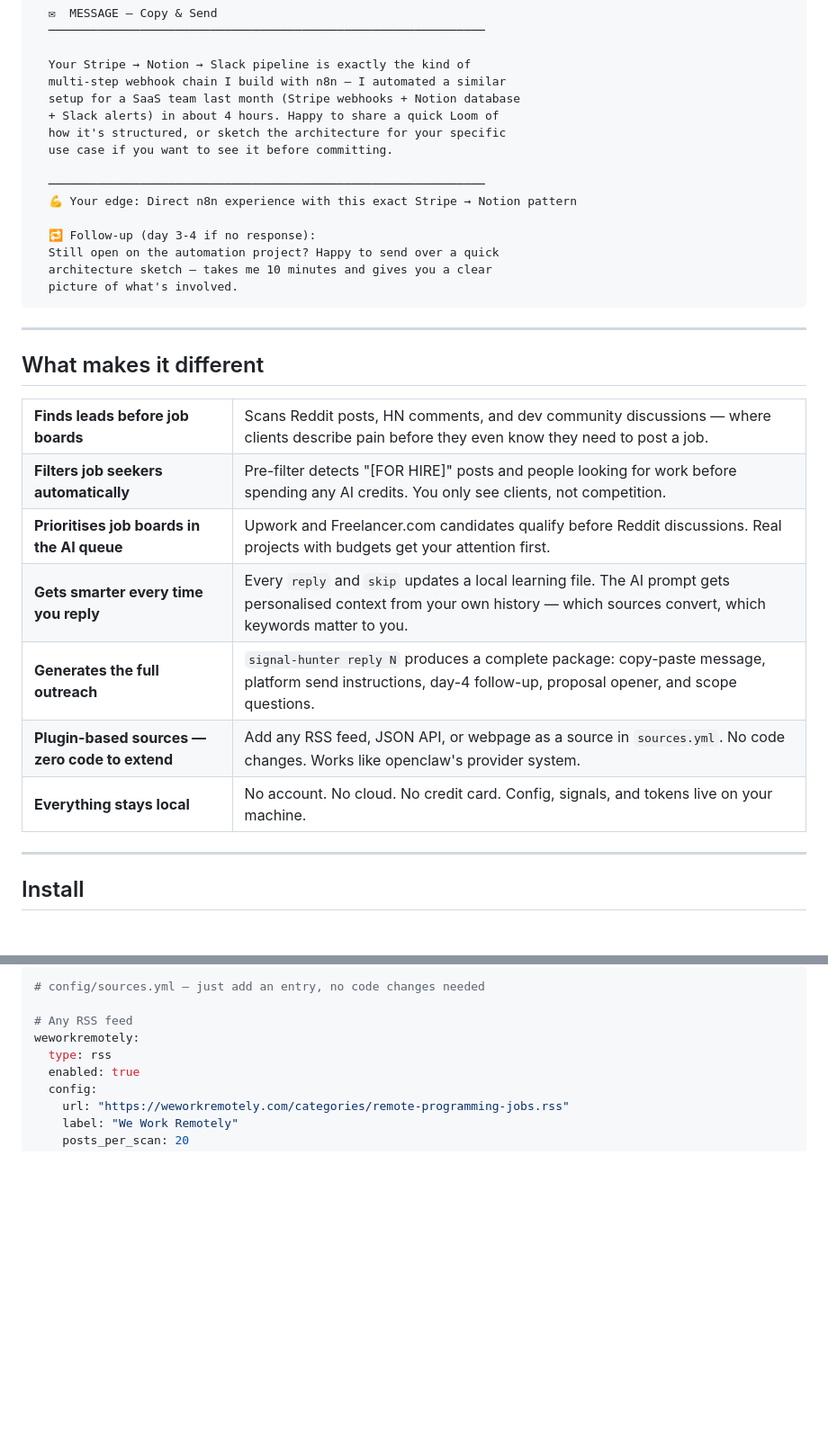
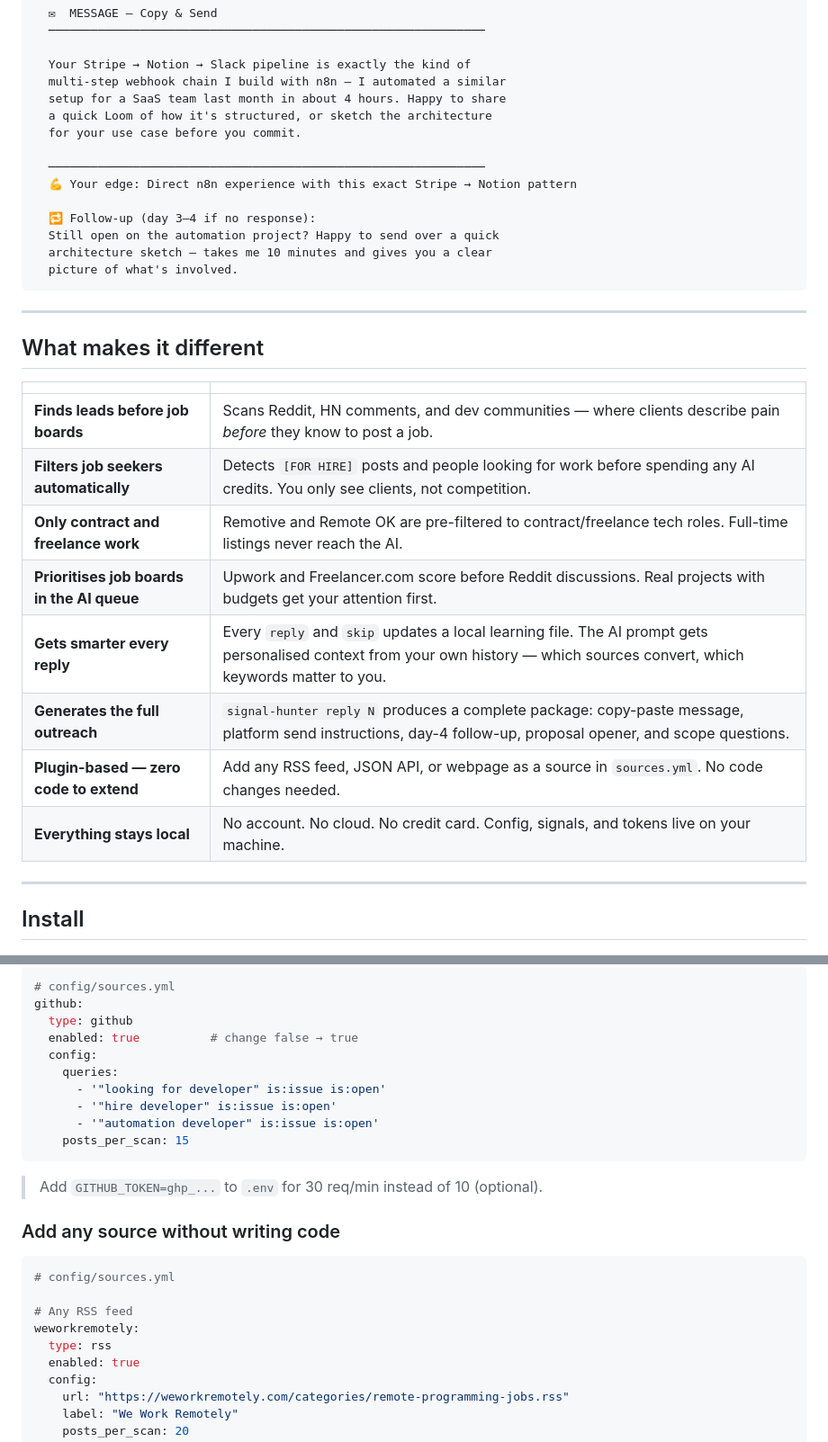
Before and after one commit to loondx/signal-hunter, a Markdown page: README.md, 2 parts joined by grey strips. Shown at 90% size. Drawn GitHub-style; blank space fills up the shorter version.

````diff
--- a/README.md
+++ b/README.md
@@ -51,15 +50,14 @@ signal-hunter reply 1
 
   Your Stripe → Notion → Slack pipeline is exactly the kind of
   multi-step webhook chain I build with n8n — I automated a similar
-  setup for a SaaS team last month (Stripe webhooks + Notion database
-  + Slack alerts) in about 4 hours. Happy to share a quick Loom of
-  how it's structured, or sketch the architecture for your specific
-  use case if you want to see it before committing.
+  setup for a SaaS team last month in about 4 hours. Happy to share
+  a quick Loom of how it's structured, or sketch the architecture
+  for your use case before you commit.
 
   ──────────────────────────────────────────────────────────────
   💪 Your edge: Direct n8n experience with this exact Stripe → Notion pattern
 
-  🔁 Follow-up (day 3-4 if no response):
+  🔁 Follow-up (day 3–4 if no response):
   Still open on the automation project? Happy to send over a quick
   architecture sketch — takes me 10 minutes and gives you a clear
   picture of what's involved.
@@ -69,36 +67,16 @@ signal-hunter reply 1
 
 ## What makes it different
 
-<table>
-<tr>
-  <td><b>Finds leads before job boards</b></td>
-  <td>Scans Reddit posts, HN comments, and dev community discussions — where clients describe pain before they even know they need to post a job.</td>
-</tr>
-<tr>
-  <td><b>Filters job seekers automatically</b></td>
-  <td>Pre-filter detects "[FOR HIRE]" posts and people looking for work before spending any AI credits. You only see clients, not competition.</td>
-</tr>
-<tr>
-  <td><b>Prioritises job boards in the AI queue</b></td>
-  <td>Upwork and Freelancer.com candidates qualify before Reddit discussions. Real projects with budgets get your attention first.</td>
-</tr>
-<tr>
-  <td><b>Gets smarter every time you reply</b></td>
-  <td>Every <code>reply</code> and <code>skip</code> updates a local learning file. The AI prompt gets personalised context from your own history — which sources convert, which keywords matter to you.</td>
-</tr>
-<tr>
-  <td><b>Generates the full outreach</b></td>
-  <td><code>signal-hunter reply N</code> produces a complete package: copy-paste message, platform send instructions, day-4 follow-up, proposal opener, and scope questions.</td>
-</tr>
-<tr>
-  <td><b>Plugin-based sources — zero code to extend</b></td>
-  <td>Add any RSS feed, JSON API, or webpage as a source in <code>sources.yml</code>. No code changes. Works like openclaw's provider system.</td>
-</tr>
-<tr>
-  <td><b>Everything stays local</b></td>
-  <td>No account. No cloud. No credit card. Config, signals, and tokens live on your machine.</td>
-</tr>
-</table>
+| | |
+|---|---|
+| **Finds leads before job boards** | Scans Reddit, HN comments, and dev communities — where clients describe pain *before* they know to post a job. |
+| **Filters job seekers automatically** | Detects `[FOR HIRE]` posts and people looking for work before spending any AI credits. You only see clients, not competition. |
+| **Only contract and freelance work** | Remotive and Remote OK are pre-filtered to contract/freelance tech roles. Full-time listings never reach the AI. |
+| **Prioritises job boards in the AI queue** | Upwork and Freelancer.com score before Reddit discussions. Real projects with budgets get your attention first. |
+| **Gets smarter every reply** | Every `reply` and `skip` updates a local learning file. The AI prompt gets personalised context from your own history — which sources convert, which keywords matter to you. |
+| **Generates the full outreach** | `signal-hunter reply N` produces a complete package: copy-paste message, platform send instructions, day-4 follow-up, proposal opener, and scope questions. |
+| **Plugin-based — zero code to extend** | Add any RSS feed, JSON API, or webpage as a source in `sources.yml`. No code changes needed. |
+| **Everything stays local** | No account. No cloud. No credit card. Config, signals, and tokens live on your machine. |
 
 ---
 
@@ -211,6 +244,23 @@ Signal Hunter is plugin-based — each source is one line in `sources.yml`.
 
 ```yaml
-# config/sources.yml — just add an entry, no code changes needed
+# config/sources.yml
+github:
+  type: github
+  enabled: true          # change false → true
+  config:
+    queries:
+      - '"looking for developer" is:issue is:open'
+      - '"hire developer" is:issue is:open'
+      - '"automation developer" is:issue is:open'
+    posts_per_scan: 15
+```
+
+> Add `GITHUB_TOKEN=ghp_...` to `.env` for 30 req/min instead of 10 (optional).
+
+### Add any source without writing code
+
+```yaml
+# config/sources.yml
 
 # Any RSS feed
 weworkremotely:
````
Also changed, not shown: other parts of README.md (+172 -241 lines).
